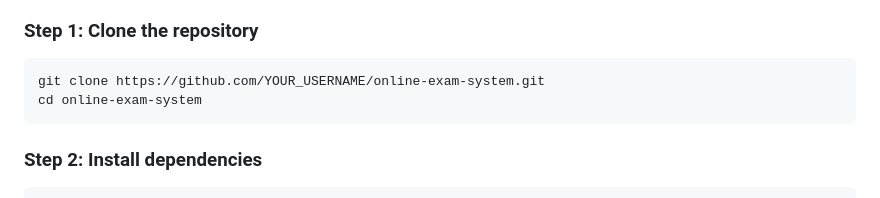
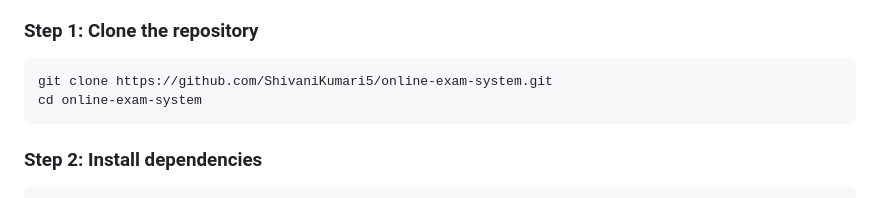
Before and after one commit to ShivaniKumari5/online-exam-system, a Markdown page: readme.md, the part around the change. Rendered like a GitHub page.

Commit message:
Fix clone URL in README

````diff
--- a/readme.md
+++ b/readme.md
@@ -31,7 +31,7 @@ Supports multiple programming subjects, timed exams, reCAPTCHA security, and ins
 ### Step 1: Clone the repository
 
 ```bash
-git clone https://github.com/YOUR_USERNAME/online-exam-system.git
+git clone https://github.com/ShivaniKumari5/online-exam-system.git
 cd online-exam-system
 ```
 
````
